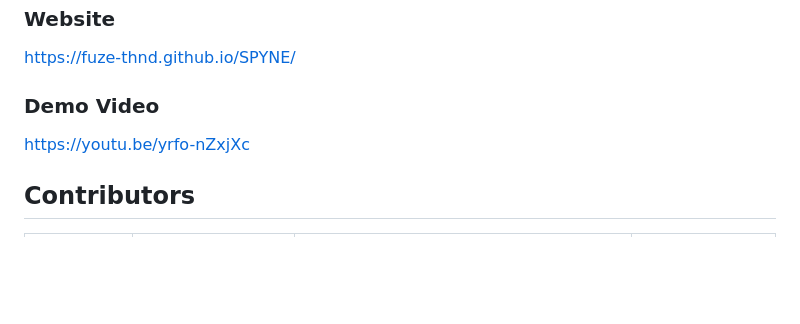
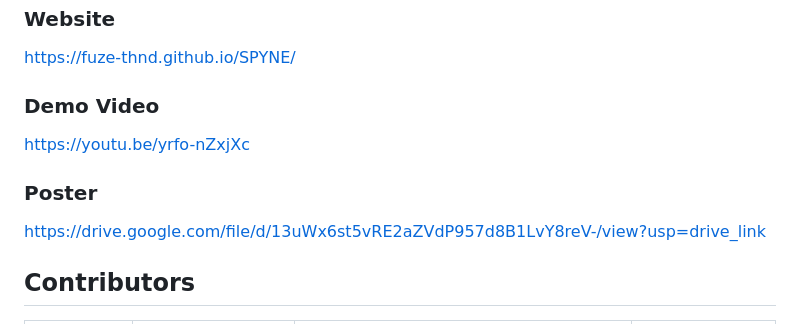
Before and after one commit to fuze-thnd/SPYNE, a Markdown page: README.md, the part around the change. GitHub-like rendering; blank space fills up the shorter version.

Commit message:
Add poster link to README
Added a link to the project poster in the README.

```diff
--- a/README.md
+++ b/README.md
@@ -58,6 +58,10 @@ https://fuze-thnd.github.io/SPYNE/
 
 https://youtu.be/yrfo-nZxjXc
 
+### Poster
+
+https://drive.google.com/file/d/13uWx6st5vRE2aZVdP957d8B1LvY8reV-/view?usp=drive_link
+
 ## Contributors
 
 | ID | Name | Role & Responsibility | Img |
```
